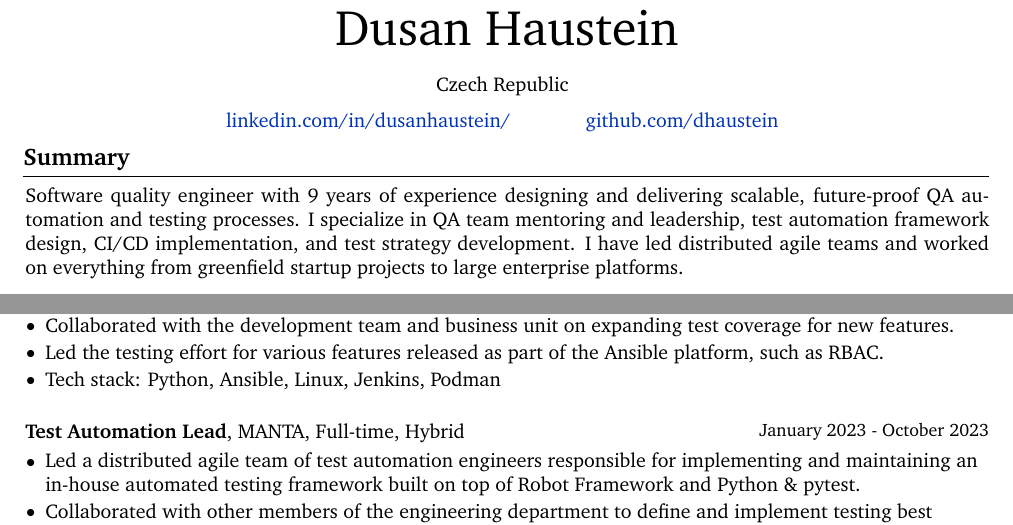
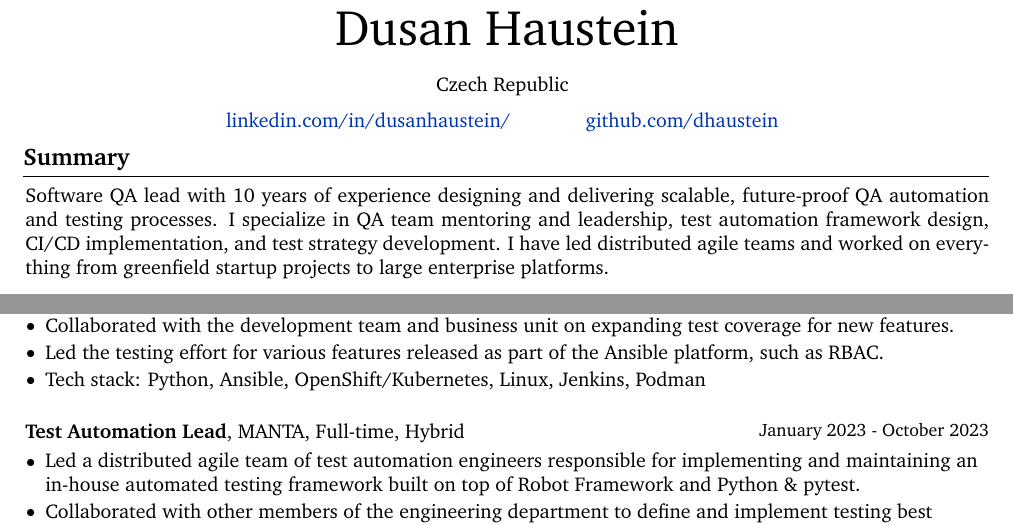
Before and after one commit to dhaustein/cv, a LaTeX CV (dusan-haustein-cv-eng.tex): two parts of page 1 of 2, joined at a grey line, cut so that both start at the same text. Compiled offline with pdfLaTeX.

Commit message:
feat: update experience

```diff
--- a/dusan-haustein-cv-eng.tex
+++ b/dusan-haustein-cv-eng.tex
@@ -181,7 +181,7 @@
 
         \begin{onecolentry}
             \justifying\hyphenpenalty=10\parindent=0pt
-            Software quality engineer with 9 years of experience designing and delivering scalable, future-proof QA automation and testing processes.
+            Software QA lead with 10 years of experience designing and delivering scalable, future-proof QA automation and testing processes.
             I specialize in QA team mentoring and leadership, test automation framework design, CI/CD implementation, and test strategy development.
             I have led distributed agile teams and worked on everything from greenfield startup projects to large enterprise platforms.
             \par\vspace{\baselineskip}
@@ -233,7 +233,7 @@
                 \item Helped implement a platform-wide test suite for use by other engineers.
                 \item Collaborated with the development team and business unit on expanding test coverage for new features.
                 \item Led the testing effort for various features released as part of the Ansible platform, such as RBAC.
-                \item Tech stack: Python, Ansible, Linux, Jenkins, Podman
+                \item Tech stack: Python, Ansible, OpenShift/Kubernetes, Linux, Jenkins, Podman
             \end{highlights}
         \end{onecolentry}
 
```
